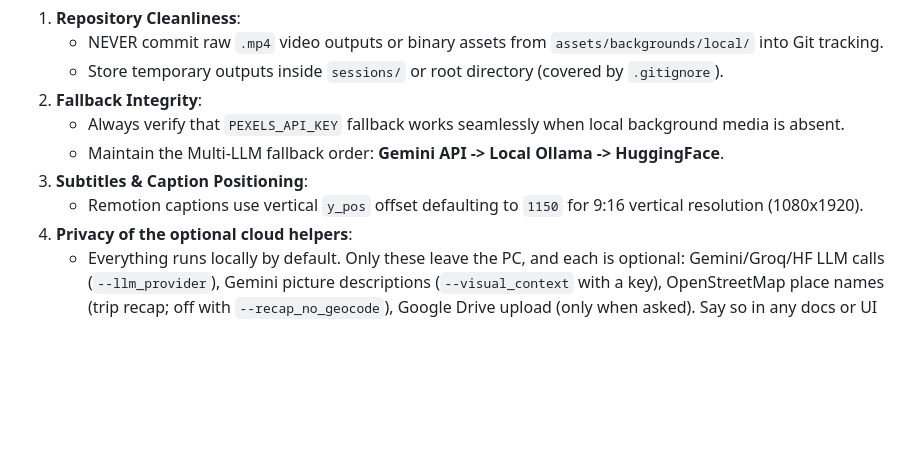
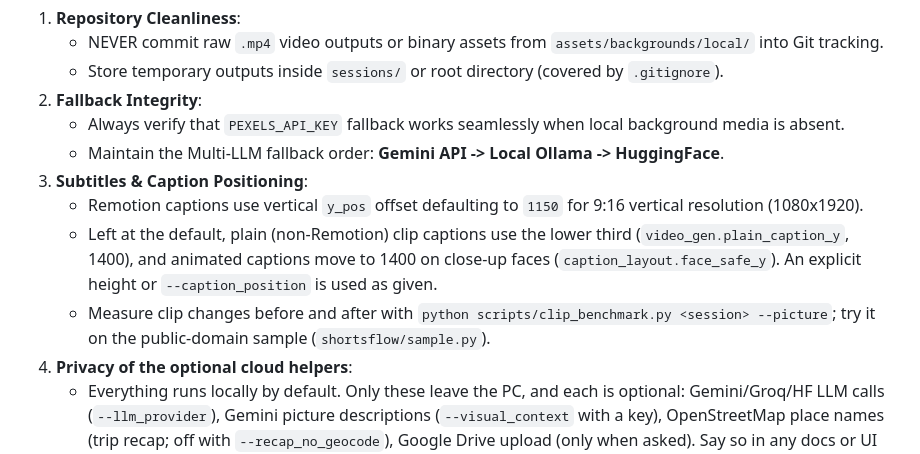
Before and after one commit to ghost1412/shorts-generator, a Markdown page: AGENTS.md, the part around the change. Drawn GitHub-style; blank space fills up the shorter version.

Commit message:
docs(agents): caption height rules and the clip benchmark
Co-Authored-By: Claude Opus 5.5 <noreply@anthropic.com>

```diff
--- a/AGENTS.md
+++ b/AGENTS.md
@@ -139,6 +139,8 @@ python gui_app.py
    * Maintain the Multi-LLM fallback order: **Gemini API -> Local Ollama -> HuggingFace**.
 3. **Subtitles & Caption Positioning**:
    * Remotion captions use vertical `y_pos` offset defaulting to `1150` for 9:16 vertical resolution (1080x1920).
+   * Left at the default, plain (non-Remotion) clip captions use the lower third (`video_gen.plain_caption_y`, 1400), and animated captions move to 1400 on close-up faces (`caption_layout.face_safe_y`). An explicit height or `--caption_position` is used as given.
+   * Measure clip changes before and after with `python scripts/clip_benchmark.py <session> --picture`; try it on the public-domain sample (`shortsflow/sample.py`).
 4. **Privacy of the optional cloud helpers**:
    * Everything runs locally by default. Only these leave the PC, and each is optional: Gemini/Groq/HF LLM calls (`--llm_provider`), Gemini picture descriptions (`--visual_context` with a key), OpenStreetMap place names (trip recap; off with `--recap_no_geocode`), Google Drive upload (only when asked). Say so in any docs or UI text you add about them.
    * Personal footage, its recaps and any user-pasted links (Drive, Photos) never go into the README, docs, tests or the CHANGELOG; use made-up ids in tests.
```
